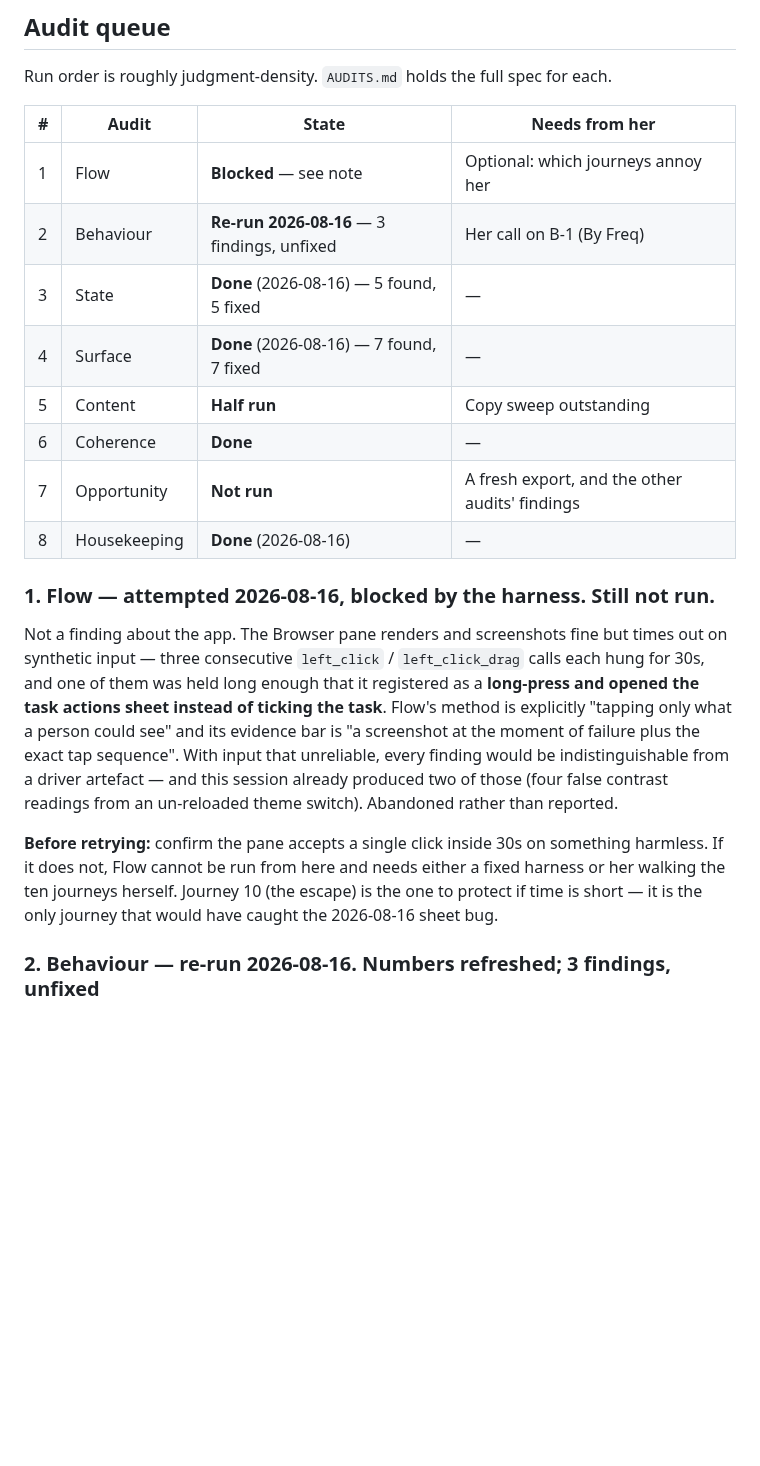
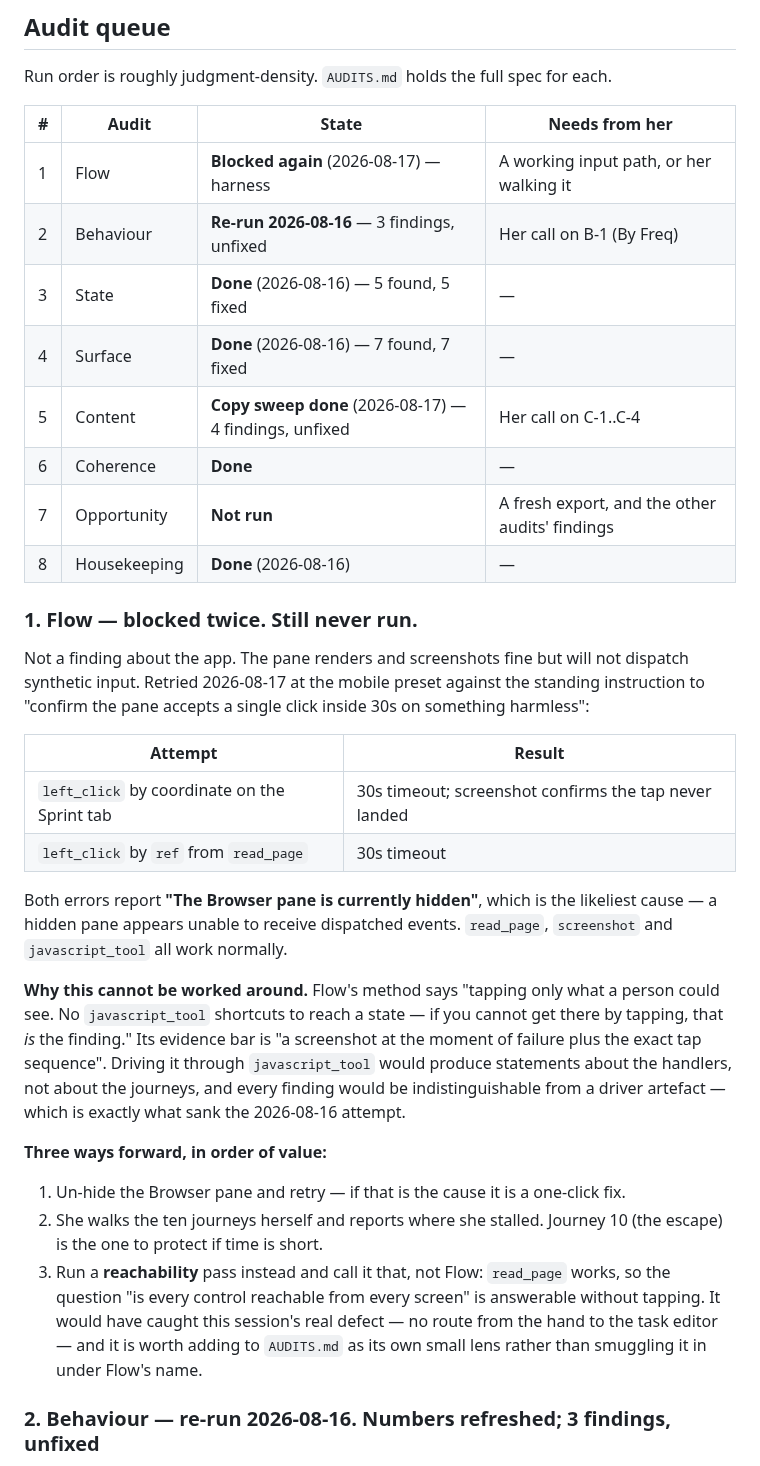
Before and after one commit to aluke0311/hometasks, a Markdown page: QUEUE.md, the part around one of its changes. GitHub-like rendering; blank space fills up the shorter version.

```diff
--- a/QUEUE.md
+++ b/QUEUE.md
@@ -139,30 +139,46 @@ Run order is roughly judgment-density. `AUDITS.md` holds the full spec for each.
 
 | # | Audit | State | Needs from her |
 |---|-------|-------|----------------|
-| 1 | Flow | **Blocked** — see note | Optional: which journeys annoy her |
+| 1 | Flow | **Blocked again** (2026-08-17) — harness | A working input path, or her walking it |
 | 2 | Behaviour | **Re-run 2026-08-16** — 3 findings, unfixed | Her call on B-1 (By Freq) |
 | 3 | State | **Done** (2026-08-16) — 5 found, 5 fixed | — |
 | 4 | Surface | **Done** (2026-08-16) — 7 found, 7 fixed | — |
-| 5 | Content | **Half run** | Copy sweep outstanding |
+| 5 | Content | **Copy sweep done** (2026-08-17) — 4 findings, unfixed | Her call on C-1..C-4 |
 | 6 | Coherence | **Done** | — |
 | 7 | Opportunity | **Not run** | A fresh export, and the other audits' findings |
 | 8 | Housekeeping | **Done** (2026-08-16) | — |
 
-### 1. Flow — **attempted 2026-08-16, blocked by the harness.** Still not run.
+### 1. Flow — **blocked twice.** Still never run.
 
-Not a finding about the app. The Browser pane renders and screenshots fine but times out on
-synthetic input — three consecutive `left_click` / `left_click_drag` calls each hung for 30s,
-and one of them was held long enough that it registered as a **long-press and opened the task
-actions sheet instead of ticking the task**. Flow's method is explicitly "tapping only what a
-person could see" and its evidence bar is "a screenshot at the moment of failure plus the
-exact tap sequence". With input that unreliable, every finding would be indistinguishable
-from a driver artefact — and this session already produced two of those (four false contrast
-readings from an un-reloaded theme switch). Abandoned rather than reported.
+Not a finding about the app. The pane renders and screenshots fine but will not dispatch
+synthetic input. Retried 2026-08-17 at the mobile preset against the standing instruction
+to "confirm the pane accepts a single click inside 30s on something harmless":
 
-**Before retrying:** confirm the pane accepts a single click inside 30s on something
-harmless. If it does not, Flow cannot be run from here and needs either a fixed harness or
-her walking the ten journeys herself. Journey 10 (the escape) is the one to protect if time
-is short — it is the only journey that would have caught the 2026-08-16 sheet bug.
+| Attempt | Result |
+|---|---|
+| `left_click` by coordinate on the Sprint tab | 30s timeout; screenshot confirms the tap never landed |
+| `left_click` by `ref` from `read_page` | 30s timeout |
+
+Both errors report **"The Browser pane is currently hidden"**, which is the likeliest cause —
+a hidden pane appears unable to receive dispatched events. `read_page`, `screenshot` and
+`javascript_tool` all work normally.
+
+**Why this cannot be worked around.** Flow's method says "tapping only what a person could
+see. No `javascript_tool` shortcuts to reach a state — if you cannot get there by tapping,
+that *is* the finding." Its evidence bar is "a screenshot at the moment of failure plus the
+exact tap sequence". Driving it through `javascript_tool` would produce statements about the
+handlers, not about the journeys, and every finding would be indistinguishable from a driver
+artefact — which is exactly what sank the 2026-08-16 attempt.
+
+**Three ways forward, in order of value:**
+1. Un-hide the Browser pane and retry — if that is the cause it is a one-click fix.
+2. She walks the ten journeys herself and reports where she stalled. Journey 10 (the escape)
+   is the one to protect if time is short.
+3. Run a **reachability** pass instead and call it that, not Flow: `read_page` works, so the
+   question "is every control reachable from every screen" is answerable without tapping. It
+   would have caught this session's real defect — no route from the hand to the task editor —
+   and it is worth adding to `AUDITS.md` as its own small lens rather than smuggling it in
+   under Flow's name.
 
 ### 2. Behaviour — **re-run 2026-08-16.** Numbers refreshed; 3 findings, unfixed
 
```
Also changed, not shown: other parts of QUEUE.md (+34 -3 lines).
